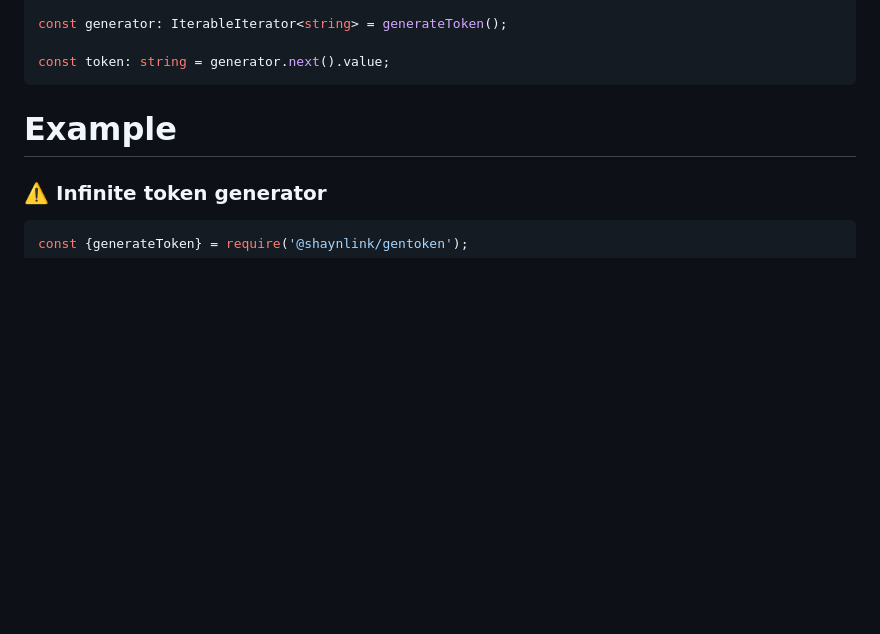
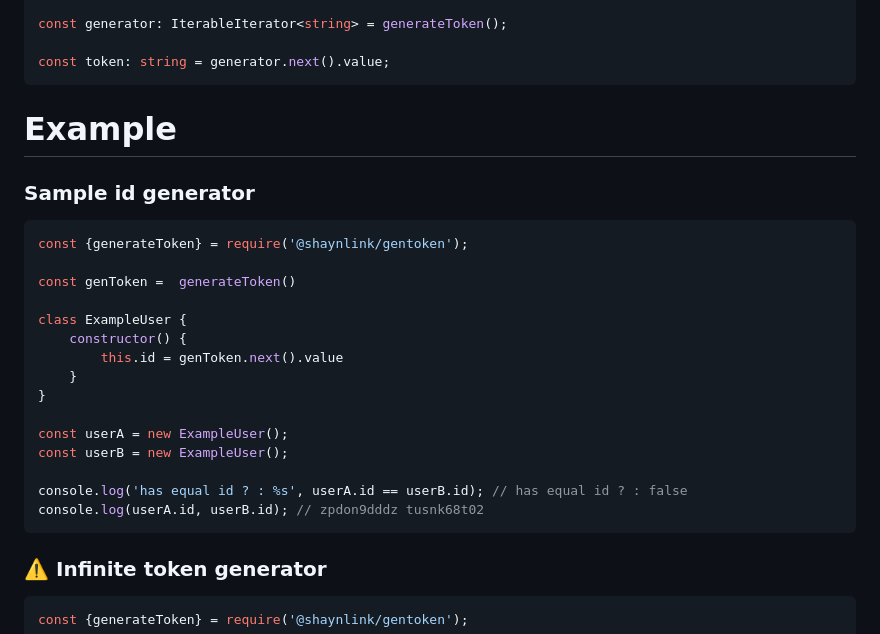
Before and after one commit to shaynlink/gentoken, a Markdown page: readme.md, the part around the change. Drawn GitHub-style; blank space fills up the shorter version.

Commit message:
Update readme.md
Add sample id generator example in README

````diff
--- a/readme.md
+++ b/readme.md
@@ -37,6 +37,25 @@ const token: string = generator.next().value;
 ```
 
 # Example
+### Sample id generator
+```js
+const {generateToken} = require('@shaynlink/gentoken');
+
+const genToken =  generateToken()
+
+class ExampleUser {
+    constructor() {
+        this.id = genToken.next().value
+    }
+}
+
+const userA = new ExampleUser();
+const userB = new ExampleUser();
+
+console.log('has equal id ? : %s', userA.id == userB.id); // has equal id ? : false
+console.log(userA.id, userB.id); // zpdon9dddz tusnk68t02
+```
+
 ### ⚠️ Infinite token generator
 ```js
 const {generateToken} = require('@shaynlink/gentoken');
````
